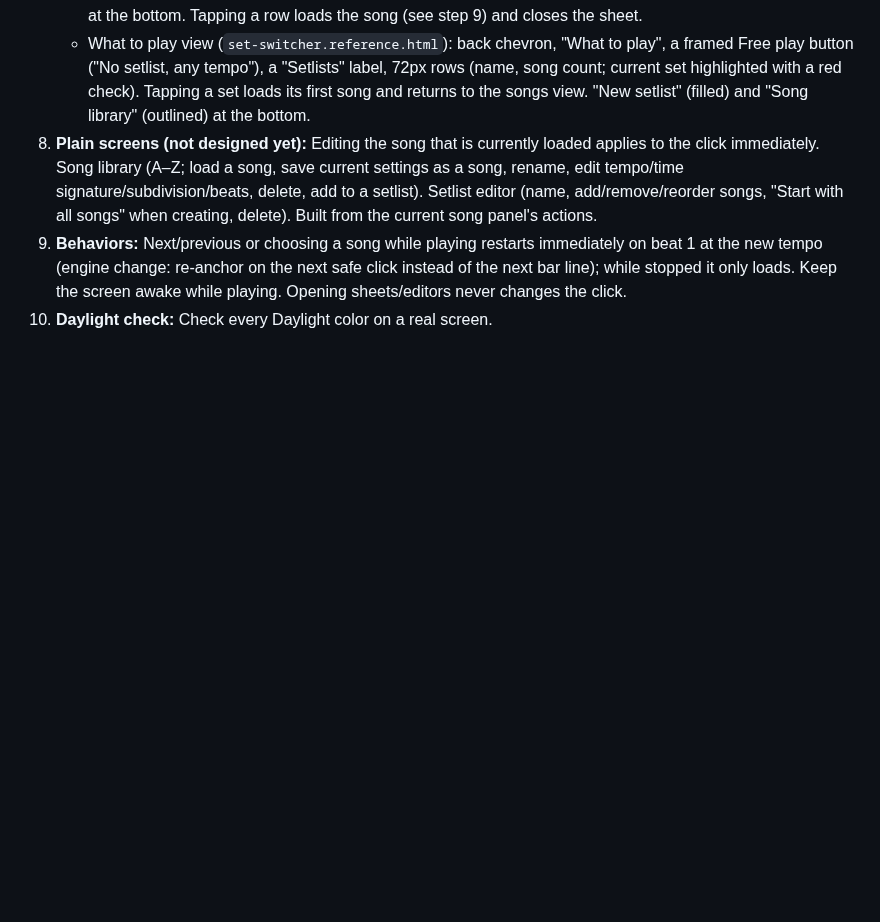
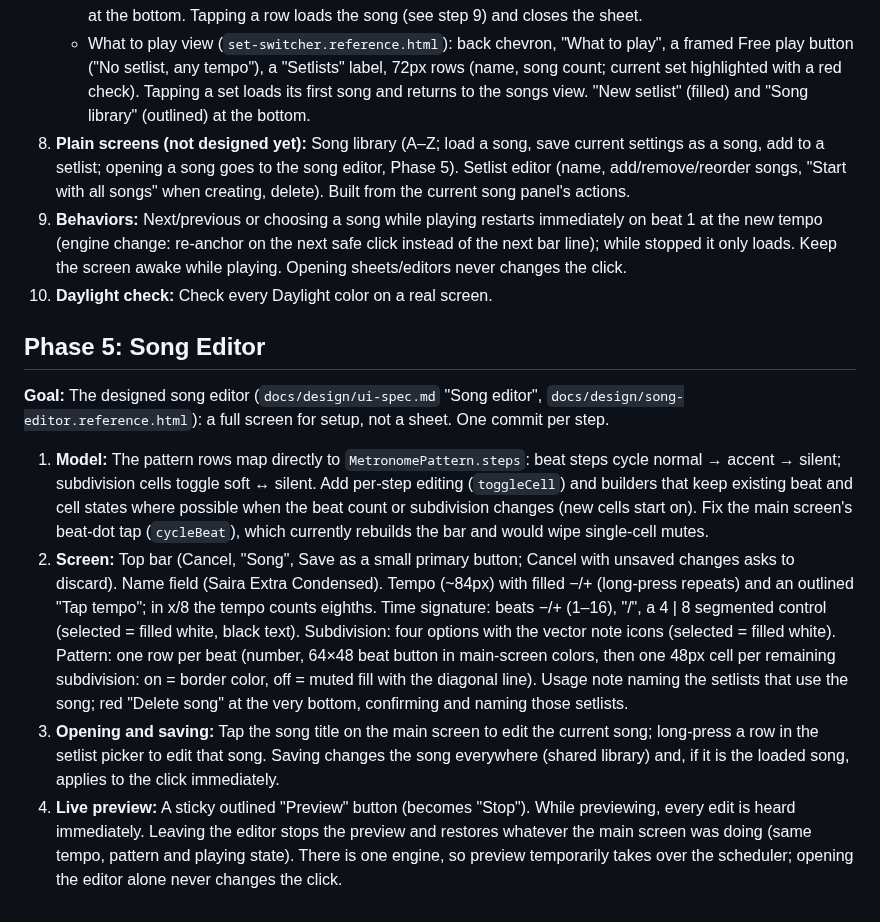
Before and after one commit to drormos/metra, a Markdown page: PLAN.md, the part around the change. GitHub-like rendering; blank space fills up the shorter version.

Commit message:
docs: add song editor phase to the plan
Co-Authored-By: Claude Opus 5.5 <noreply@anthropic.com>

```diff
--- a/PLAN.md
+++ b/PLAN.md
@@ -94,6 +94,14 @@ A sample-accurate metronome for Android and macOS, built with Flutter and `flutt
 7. **Setlist picker sheet:** Bottom sheet leaving the top ~104px of the main screen visible and dimmed; drag handle; swipe down or tap outside to close. Playback continues throughout.
    - Songs view (`setlist-picker.reference.html`): set name as a button with chevron (to "What to play"), outlined "Edit" (setlist editor), "12 songs" muted, 60px rows (position, name, tempo in Saira Extra Condensed, time signature muted; current song on a highlighted row with a red play marker), "Song library" at the bottom. Tapping a row loads the song (see step 9) and closes the sheet.
    - What to play view (`set-switcher.reference.html`): back chevron, "What to play", a framed Free play button ("No setlist, any tempo"), a "Setlists" label, 72px rows (name, song count; current set highlighted with a red check). Tapping a set loads its first song and returns to the songs view. "New setlist" (filled) and "Song library" (outlined) at the bottom.
-8. **Plain screens (not designed yet):** Editing the song that is currently loaded applies to the click immediately. Song library (A–Z; load a song, save current settings as a song, rename, edit tempo/time signature/subdivision/beats, delete, add to a setlist). Setlist editor (name, add/remove/reorder songs, "Start with all songs" when creating, delete). Built from the current song panel's actions.
+8. **Plain screens (not designed yet):** Song library (A–Z; load a song, save current settings as a song, add to a setlist; opening a song goes to the song editor, Phase 5). Setlist editor (name, add/remove/reorder songs, "Start with all songs" when creating, delete). Built from the current song panel's actions.
 9. **Behaviors:** Next/previous or choosing a song while playing restarts immediately on beat 1 at the new tempo (engine change: re-anchor on the next safe click instead of the next bar line); while stopped it only loads. Keep the screen awake while playing. Opening sheets/editors never changes the click.
 10. **Daylight check:** Check every Daylight color on a real screen.
+
+## Phase 5: Song Editor
+**Goal:** The designed song editor (`docs/design/ui-spec.md` "Song editor", `docs/design/song-editor.reference.html`): a full screen for setup, not a sheet. One commit per step.
+
+1. **Model:** The pattern rows map directly to `MetronomePattern.steps`: beat steps cycle normal → accent → silent; subdivision cells toggle soft ↔ silent. Add per-step editing (`toggleCell`) and builders that keep existing beat and cell states where possible when the beat count or subdivision changes (new cells start on). Fix the main screen's beat-dot tap (`cycleBeat`), which currently rebuilds the bar and would wipe single-cell mutes.
+2. **Screen:** Top bar (Cancel, "Song", Save as a small primary button; Cancel with unsaved changes asks to discard). Name field (Saira Extra Condensed). Tempo (~84px) with filled −/+ (long-press repeats) and an outlined "Tap tempo"; in x/8 the tempo counts eighths. Time signature: beats −/+ (1–16), "/", a 4 | 8 segmented control (selected = filled white, black text). Subdivision: four options with the vector note icons (selected = filled white). Pattern: one row per beat (number, 64×48 beat button in main-screen colors, then one 48px cell per remaining subdivision: on = border color, off = muted fill with the diagonal line). Usage note naming the setlists that use the song; red "Delete song" at the very bottom, confirming and naming those setlists.
+3. **Opening and saving:** Tap the song title on the main screen to edit the current song; long-press a row in the setlist picker to edit that song. Saving changes the song everywhere (shared library) and, if it is the loaded song, applies to the click immediately.
+4. **Live preview:** A sticky outlined "Preview" button (becomes "Stop"). While previewing, every edit is heard immediately. Leaving the editor stops the preview and restores whatever the main screen was doing (same tempo, pattern and playing state). There is one engine, so preview temporarily takes over the scheduler; opening the editor alone never changes the click.
```
